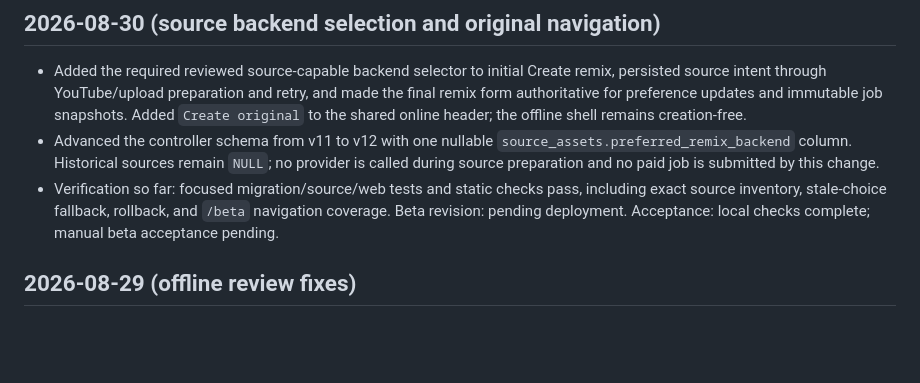
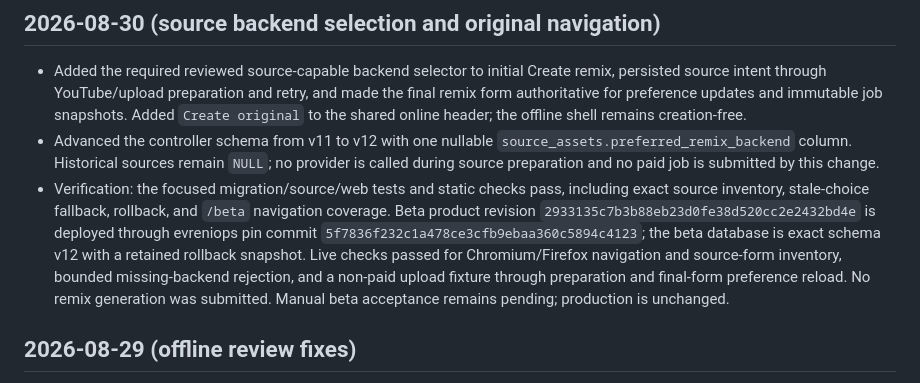
Before and after one commit to evrenesat/AudioVentura, a Markdown page: DEVLOG.md, the part around the change. GitHub-like rendering; blank space fills up the shorter version.

Commit message:
docs/codex-offline-player-playlist-cache: record beta handoff evidence
- record the exact beta product and deployment revisions\n- capture schema, live checks, and the pending manual acceptance gate

```diff
--- a/DEVLOG.md
+++ b/DEVLOG.md
@@ -11,10 +11,16 @@
   `source_assets.preferred_remix_backend` column. Historical sources remain
   `NULL`; no provider is called during source preparation and no paid job is
   submitted by this change.
-- Verification so far: focused migration/source/web tests and static checks
-  pass, including exact source inventory, stale-choice fallback, rollback, and
-  `/beta` navigation coverage. Beta revision: pending deployment. Acceptance:
-  local checks complete; manual beta acceptance pending.
+- Verification: the focused migration/source/web tests and static checks pass,
+  including exact source inventory, stale-choice fallback, rollback, and
+  `/beta` navigation coverage. Beta product revision
+  `2933135c7b3b88eb23d0fe38d520cc2e2432bd4e` is deployed through evreniops
+  pin commit `5f7836f232c1a478ce3cfb9ebaa360c5894c4123`; the beta database is
+  exact schema v12 with a retained rollback snapshot. Live checks passed for
+  Chromium/Firefox navigation and source-form inventory, bounded missing-backend
+  rejection, and a non-paid upload fixture through preparation and final-form
+  preference reload. No remix generation was submitted. Manual beta acceptance
+  remains pending; production is unchanged.
 
 ## 2026-08-29 (offline review fixes)
 
```
